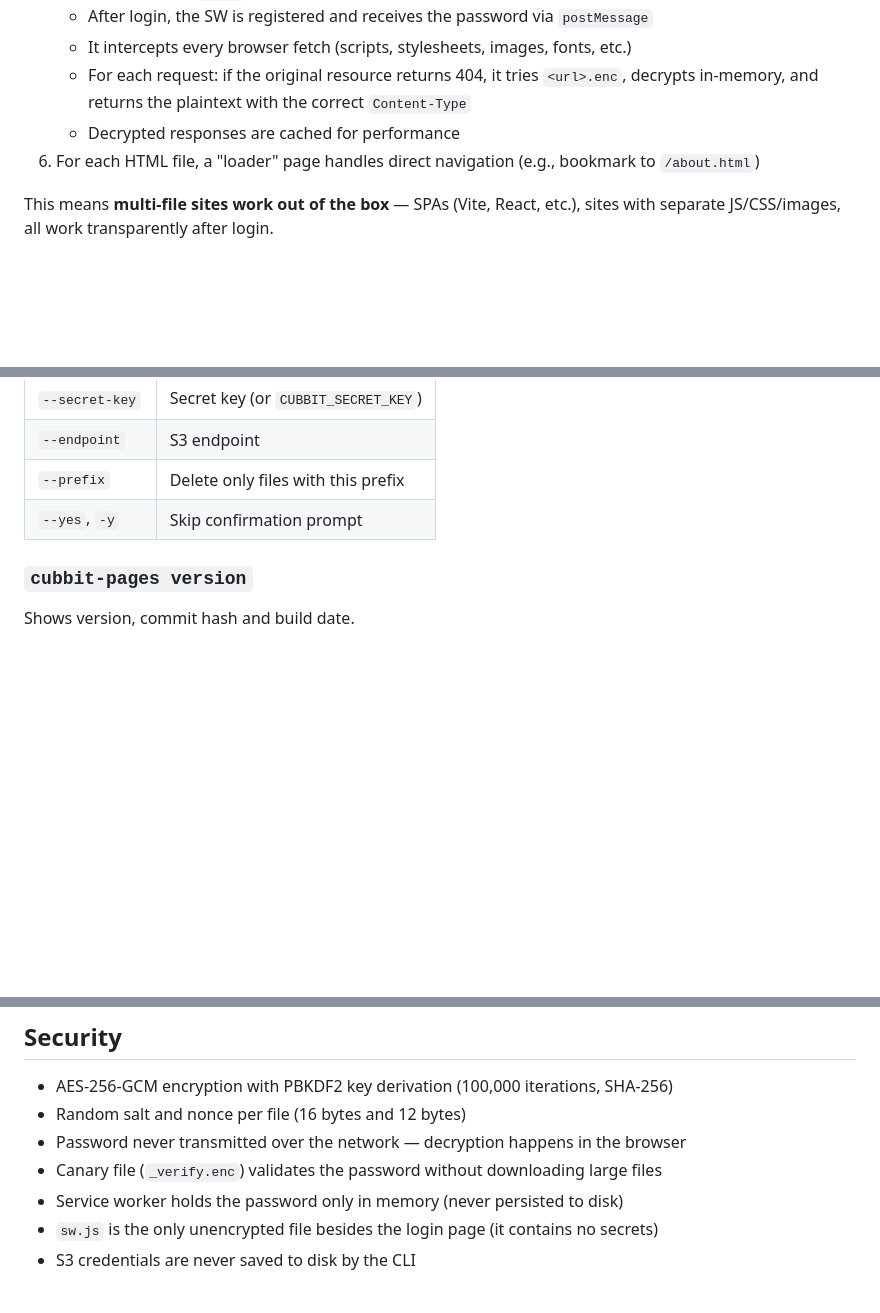
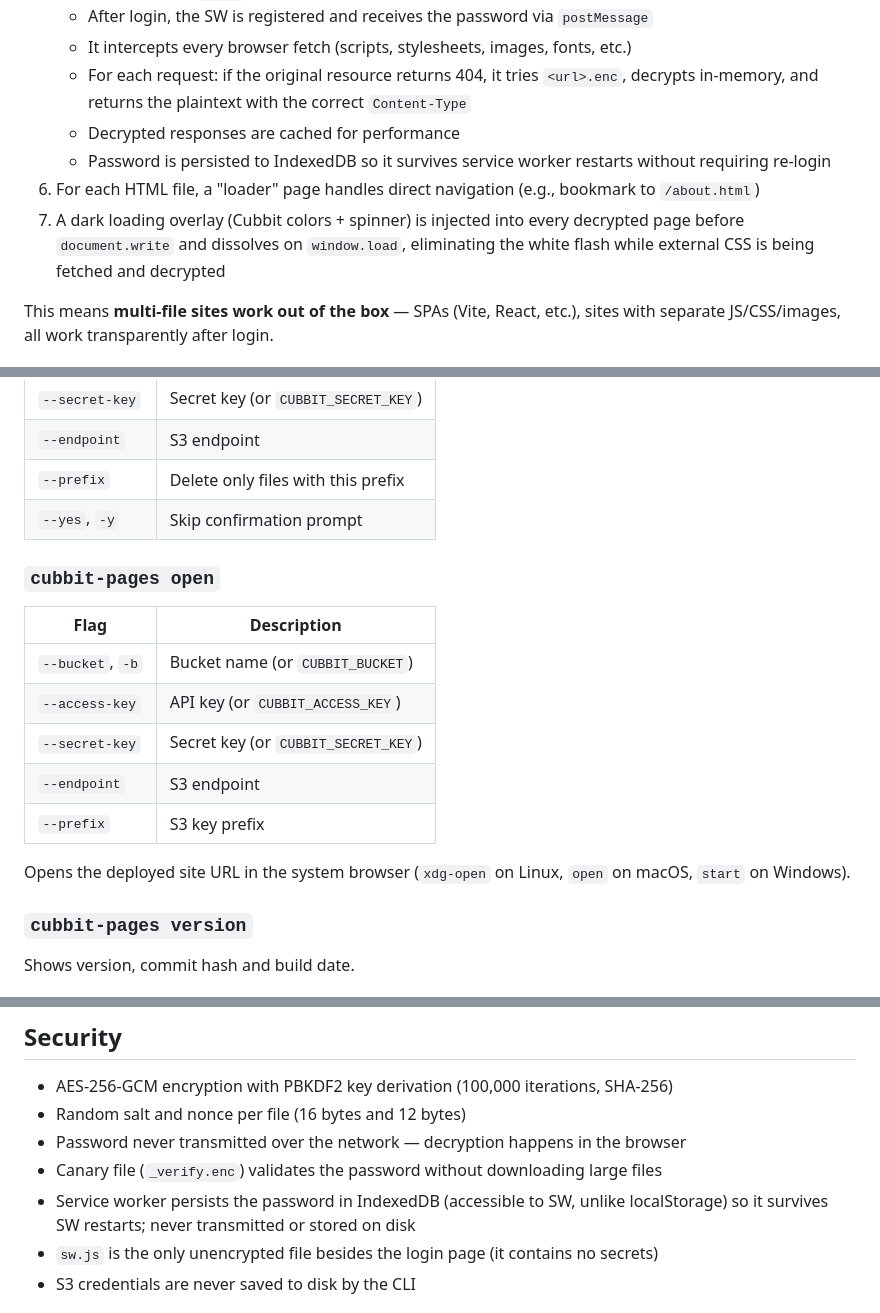
Before and after one commit to marcodellemarche/cubbit-pages, a Markdown page: README.md, 3 parts joined by grey strips. GitHub-like rendering; blank space fills up the shorter version.

Commit message:
docs: update CLAUDE.md and README with v0.3.5-v0.3.6 features
Document loading overlay post-login, demo site, open command, and
SW password persistence via IndexedDB.

Co-Authored-By: Claude Sonnet 4.6 <noreply@anthropic.com>

```diff
--- a/README.md
+++ b/README.md
@@ -146,7 +146,9 @@ When deploying with `--encrypt`:
    - It intercepts every browser fetch (scripts, stylesheets, images, fonts, etc.)
    - For each request: if the original resource returns 404, it tries `<url>.enc`, decrypts in-memory, and returns the plaintext with the correct `Content-Type`
    - Decrypted responses are cached for performance
+   - Password is persisted to IndexedDB so it survives service worker restarts without requiring re-login
 6. For each HTML file, a "loader" page handles direct navigation (e.g., bookmark to `/about.html`)
+7. A dark loading overlay (Cubbit colors + spinner) is injected into every decrypted page before `document.write` and dissolves on `window.load`, eliminating the white flash while external CSS is being fetched and decrypted
 
 This means **multi-file sites work out of the box** — SPAs (Vite, React, etc.), sites with separate JS/CSS/images, all work transparently after login.
 
@@ -200,6 +202,18 @@ Interactive wizard. Prompts for Access Key, Secret Key, Endpoint (optional) and
 | `--prefix` | Delete only files with this prefix |
 | `--yes`, `-y` | Skip confirmation prompt |
 
+### `cubbit-pages open`
+
+| Flag | Description |
+|------|-------------|
+| `--bucket`, `-b` | Bucket name (or `CUBBIT_BUCKET`) |
+| `--access-key` | API key (or `CUBBIT_ACCESS_KEY`) |
+| `--secret-key` | Secret key (or `CUBBIT_SECRET_KEY`) |
+| `--endpoint` | S3 endpoint |
+| `--prefix` | S3 key prefix |
+
+Opens the deployed site URL in the system browser (`xdg-open` on Linux, `open` on macOS, `start` on Windows).
+
 ### `cubbit-pages version`
 
 Shows version, commit hash and build date.
@@ -218,7 +232,7 @@ Interactive wizard that prompts for each UI string and appends the new entry to
 - Random salt and nonce per file (16 bytes and 12 bytes)
 - Password never transmitted over the network — decryption happens in the browser
 - Canary file (`_verify.enc`) validates the password without downloading large files
-- Service worker holds the password only in memory (never persisted to disk)
+- Service worker persists the password in IndexedDB (accessible to SW, unlike localStorage) so it survives SW restarts; never transmitted or stored on disk
 - `sw.js` is the only unencrypted file besides the login page (it contains no secrets)
 - S3 credentials are never saved to disk by the CLI
 
```
Also changed, not shown: CLAUDE.md (+10 -0 lines).
